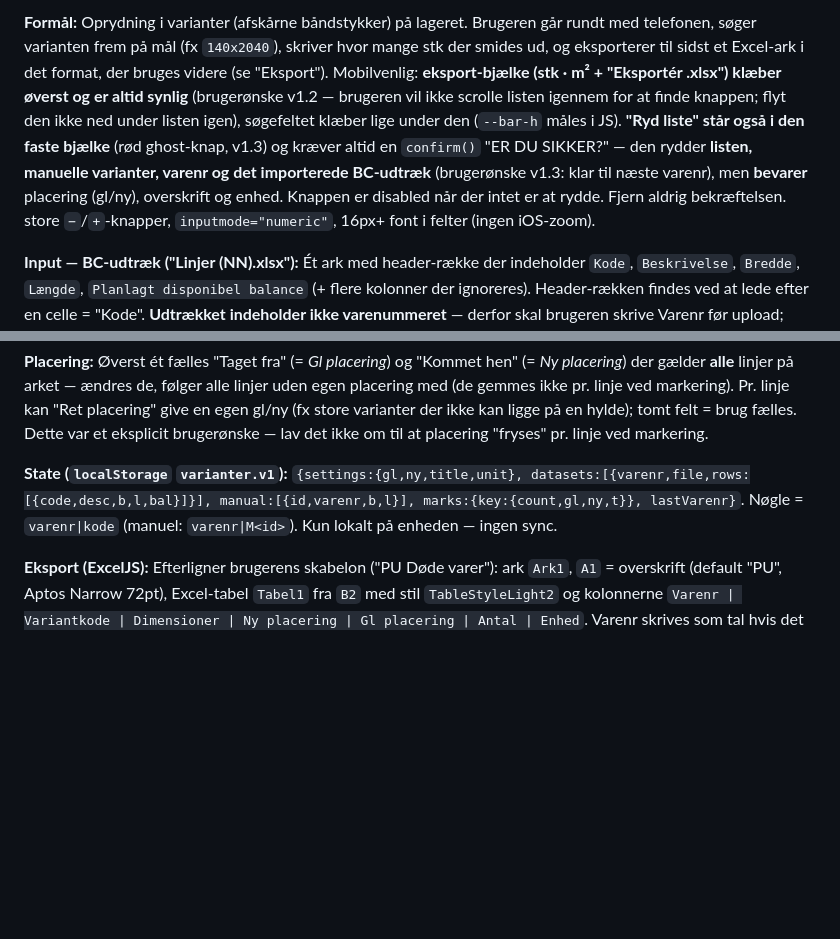
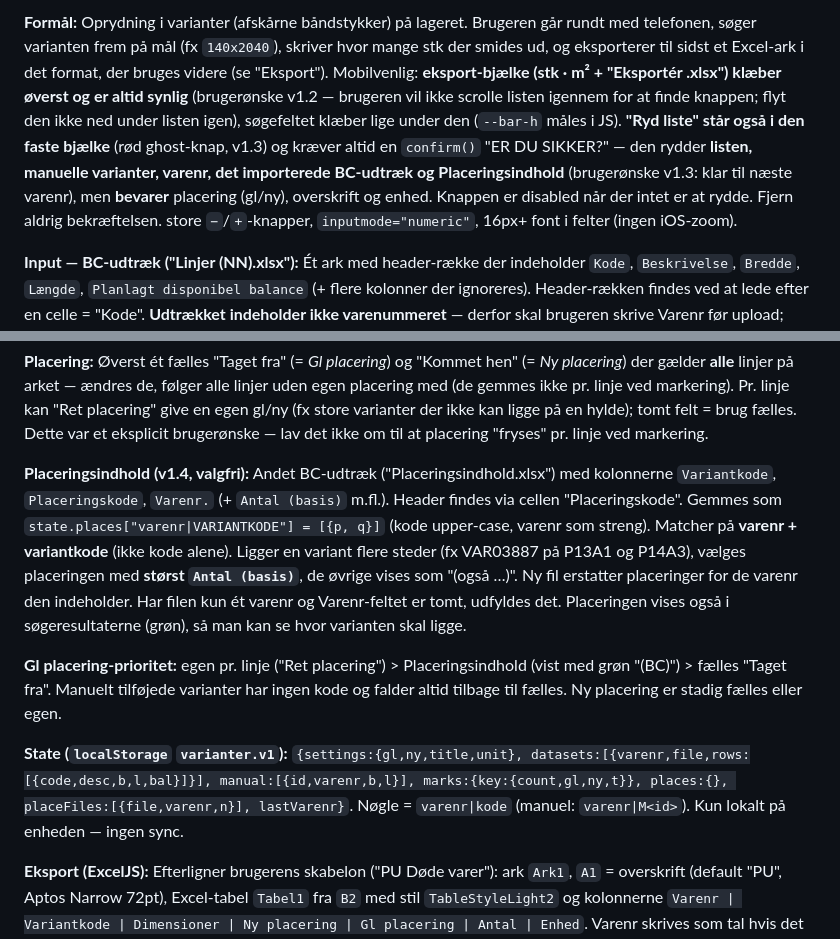
Before and after one commit to westfrost/Induminati, a Markdown page: Varianter/CLAUDE.md, 2 parts joined by grey strips. Rendered like a GitHub page; blank space fills up the shorter version.

```diff
--- a/Varianter/CLAUDE.md
+++ b/Varianter/CLAUDE.md
@@ -8,5 +8,5 @@
 
-**Formål:** Oprydning i varianter (afskårne båndstykker) på lageret. Brugeren går rundt med telefonen, søger varianten frem på mål (fx `140x2040`), skriver hvor mange stk der smides ud, og eksporterer til sidst et Excel-ark i det format, der bruges videre (se "Eksport"). Mobilvenlig: **eksport-bjælke (stk · m² + "Eksportér .xlsx") klæber øverst og er altid synlig** (brugerønske v1.2 — brugeren vil ikke scrolle listen igennem for at finde knappen; flyt den ikke ned under listen igen), søgefeltet klæber lige under den (`--bar-h` måles i JS). **"Ryd liste" står også i den faste bjælke** (rød ghost-knap, v1.3) og kræver altid en `confirm()` "ER DU SIKKER?" — den rydder **listen, manuelle varianter, varenr og det importerede BC-udtræk** (brugerønske v1.3: klar til næste varenr), men **bevarer** placering (gl/ny), overskrift og enhed. Knappen er disabled når der intet er at rydde. Fjern aldrig bekræftelsen. store `−`/`+`-knapper, `inputmode="numeric"`, 16px+ font i felter (ingen iOS-zoom).
+**Formål:** Oprydning i varianter (afskårne båndstykker) på lageret. Brugeren går rundt med telefonen, søger varianten frem på mål (fx `140x2040`), skriver hvor mange stk der smides ud, og eksporterer til sidst et Excel-ark i det format, der bruges videre (se "Eksport"). Mobilvenlig: **eksport-bjælke (stk · m² + "Eksportér .xlsx") klæber øverst og er altid synlig** (brugerønske v1.2 — brugeren vil ikke scrolle listen igennem for at finde knappen; flyt den ikke ned under listen igen), søgefeltet klæber lige under den (`--bar-h` måles i JS). **"Ryd liste" står også i den faste bjælke** (rød ghost-knap, v1.3) og kræver altid en `confirm()` "ER DU SIKKER?" — den rydder **listen, manuelle varianter, varenr, det importerede BC-udtræk og Placeringsindhold** (brugerønske v1.3: klar til næste varenr), men **bevarer** placering (gl/ny), overskrift og enhed. Knappen er disabled når der intet er at rydde. Fjern aldrig bekræftelsen. store `−`/`+`-knapper, `inputmode="numeric"`, 16px+ font i felter (ingen iOS-zoom).
 
 **Input — BC-udtræk ("Linjer (NN).xlsx"):** Ét ark med header-række der indeholder `Kode`, `Beskrivelse`, `Bredde`, `Længde`, `Planlagt disponibel balance` (+ flere kolonner der ignoreres). Header-rækken findes ved at lede efter en celle = "Kode". **Udtrækket indeholder ikke varenummeret** — derfor skal brugeren skrive Varenr før upload; hver upload er ét datasæt pr. varenr (gen-upload af samme varenr erstatter datasættet, markeringer på koder der stadig findes bevares). Mangler Bredde/Længde, parses de fra slutningen af beskrivelsen (`… 140 X 2.040`, punktum = tusindtal). `Planlagt disponibel balance` er m² på lager og vises som hjælp: "BC: 0,571 m² ≈ 2 stk" (balance / (B·L/1e6)). Læses med SheetJS.
 
@@ -16,6 +16,10 @@
 
 **Placering:** Øverst ét fælles "Taget fra" (= *Gl placering*) og "Kommet hen" (= *Ny placering*) der gælder **alle** linjer på arket — ændres de, følger alle linjer uden egen placering med (de gemmes ikke pr. linje ved markering). Pr. linje kan "Ret placering" give en egen gl/ny (fx store varianter der ikke kan ligge på en hylde); tomt felt = brug fælles. Dette var et eksplicit brugerønske — lav det ikke om til at placering "fryses" pr. linje ved markering.
 
-**State (`localStorage` `varianter.v1`):** `{settings:{gl,ny,title,unit}, datasets:[{varenr,file,rows:[{code,desc,b,l,bal}]}], manual:[{id,varenr,b,l}], marks:{key:{count,gl,ny,t}}, lastVarenr}`. Nøgle = `varenr|kode` (manuel: `varenr|M<id>`). Kun lokalt på enheden — ingen sync.
+**Placeringsindhold (v1.4, valgfri):** Andet BC-udtræk ("Placeringsindhold.xlsx") med kolonnerne `Variantkode`, `Placeringskode`, `Varenr.` (+ `Antal (basis)` m.fl.). Header findes via cellen "Placeringskode". Gemmes som `state.places["varenr|VARIANTKODE"] = [{p, q}]` (kode upper-case, varenr som streng). Matcher på **varenr + variantkode** (ikke kode alene). Ligger en variant flere steder (fx VAR03887 på P13A1 og P14A3), vælges placeringen med **størst `Antal (basis)`**, de øvrige vises som "(også …)". Ny fil erstatter placeringer for de varenr den indeholder. Har filen kun ét varenr og Varenr-feltet er tomt, udfyldes det. Placeringen vises også i søgeresultaterne (grøn), så man kan se hvor varianten skal ligge.
+
+**Gl placering-prioritet:** egen pr. linje ("Ret placering") > Placeringsindhold (vist med grøn "(BC)") > fælles "Taget fra". Manuelt tilføjede varianter har ingen kode og falder altid tilbage til fælles. Ny placering er stadig fælles eller egen.
+
+**State (`localStorage` `varianter.v1`):** `{settings:{gl,ny,title,unit}, datasets:[{varenr,file,rows:[{code,desc,b,l,bal}]}], manual:[{id,varenr,b,l}], marks:{key:{count,gl,ny,t}}, places:{}, placeFiles:[{file,varenr,n}], lastVarenr}`. Nøgle = `varenr|kode` (manuel: `varenr|M<id>`). Kun lokalt på enheden — ingen sync.
 
 **Eksport (ExcelJS):** Efterligner brugerens skabelon ("PU Døde varer"): ark `Ark1`, `A1` = overskrift (default "PU", Aptos Narrow 72pt), Excel-tabel `Tabel1` fra `B2` med stil `TableStyleLight2` og kolonnerne `Varenr | Variantkode | Dimensioner | Ny placering | Gl placering | Antal | Enhed`. Varenr skrives som tal hvis det kun er cifre. **Variantkode = BC-koden** (`VAR04714`), tom for manuelt tilføjede varianter. **Dimensioner = `BxL`** (fx `140x2000`). (v1.0 havde i stedet skabelonens tomme `Kolonne1` efter placeringerne og en indstilling for mål/kode i Variantkode — ændret i v1.1 efter brugerønske: Kolonne1 flyttet ind efter Variantkode og omdøbt til Dimensioner.) **Antal = m²** = stk × B × L / 1.000.000 (mm), afrundet til 4 decimaler. Enhed default "M2" (redigerbar). Kolonne1 tom. Rækker sorteret efter varenr, bredde, længde. Filnavn **`PU Døde Varer <varenr>.xlsx`** ("PU" = overskrift-feltet; flere varenr adskilles med komma). NB: headless Chromium uden UTF-8-locale ignorerer `download`-navne med "ø" og giver "download" — kør tests med `LANG=C.UTF-8`; i rigtige browsere virker det.
```
Also changed, not shown: other parts of Varianter/CLAUDE.md (+1 -1 lines), README.md (+1 -1 lines).
